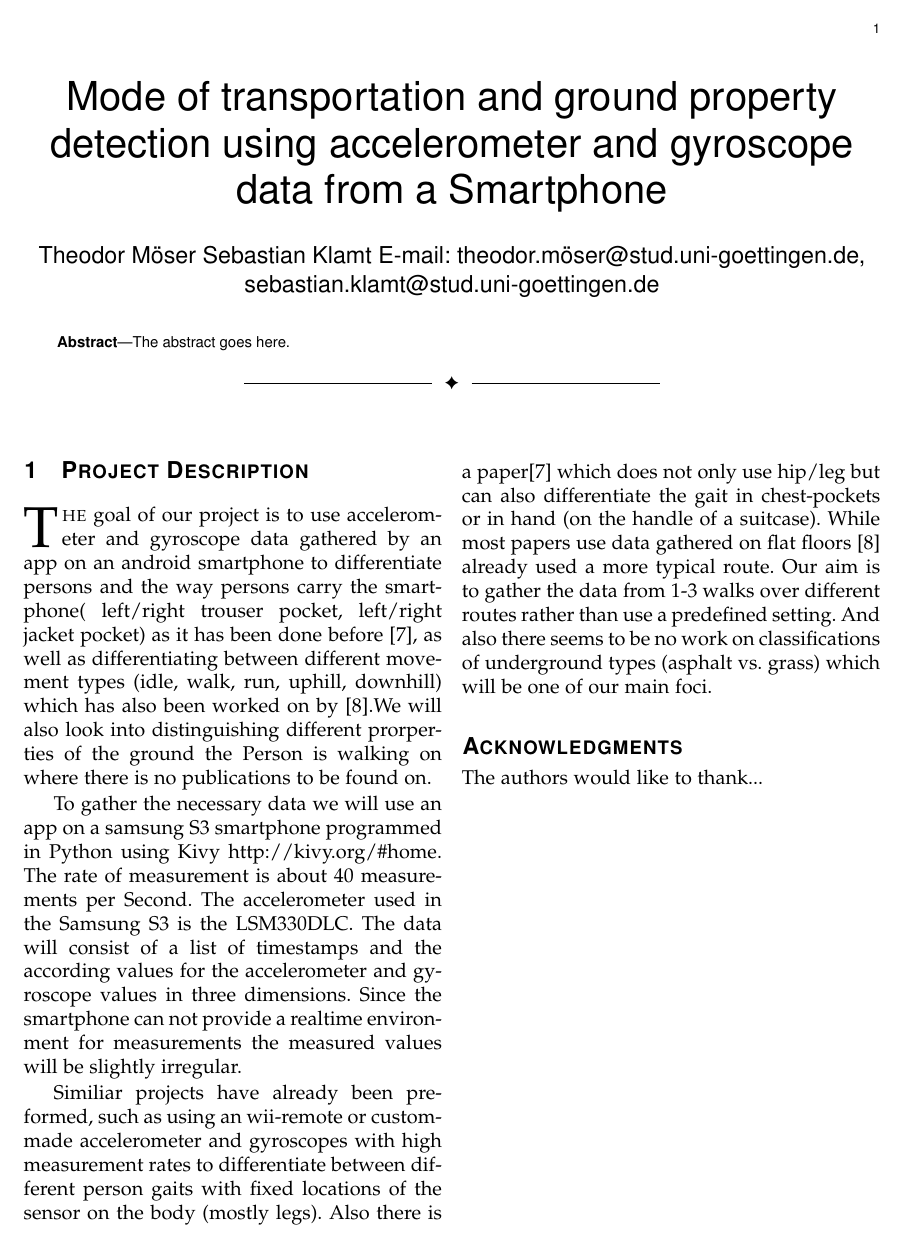
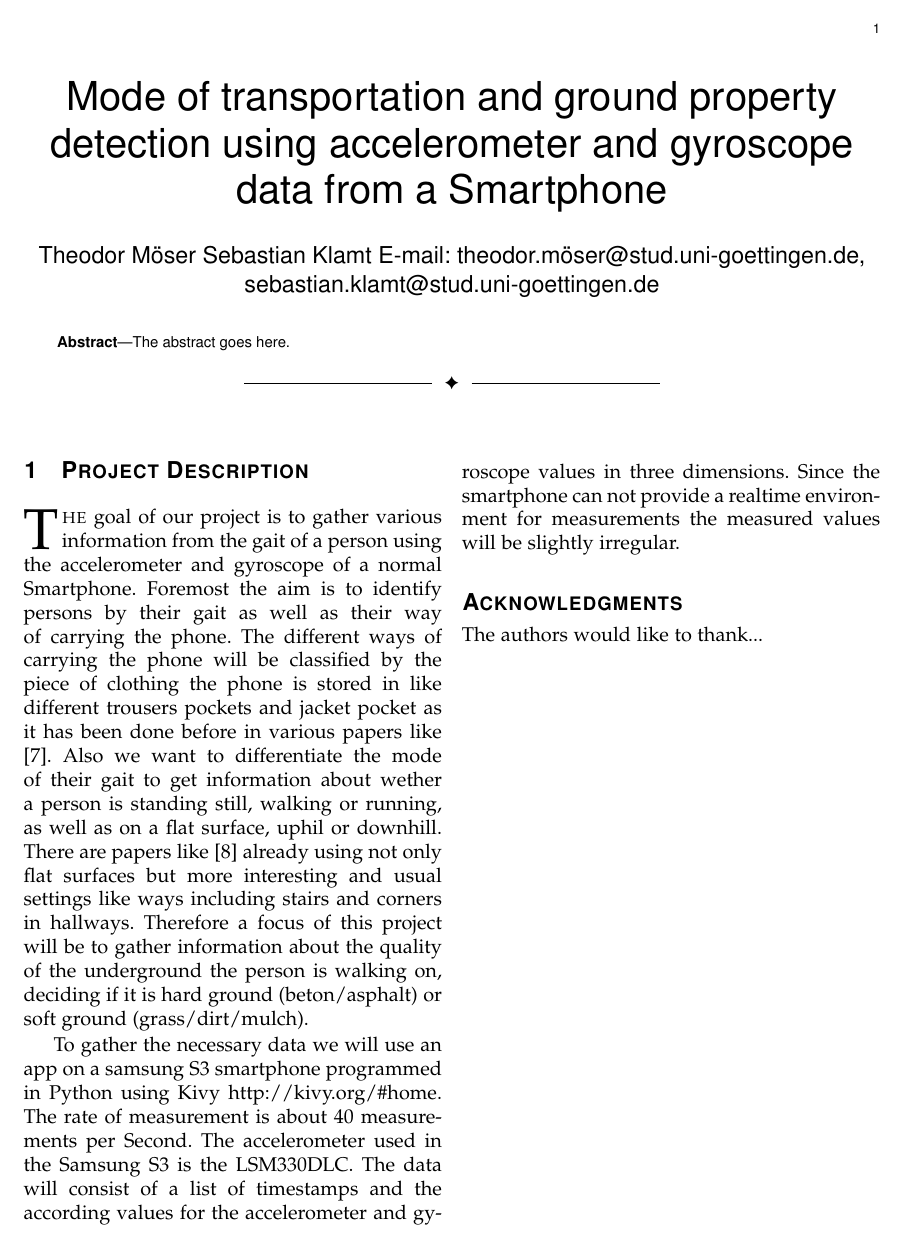
Before and after one commit to stephansigg/ML-SS2015-TransportationMode, a LaTeX paper (tex/main.tex): the whole page. Compiled offline with pdfLaTeX.

Commit message:
Changed the description

```diff
--- a/tex/main.tex
+++ b/tex/main.tex
@@ -854,16 +854,14 @@ The abstract goes here.
 %
 % Here we have the typical use of a "T" for an initial drop letter
 % and "HIS" in caps to complete the first word.
-\IEEEPARstart{T}{he} goal of our project is to use accelerometer and gyroscope data gathered by an app on an android smartphone to differentiate persons and the way persons carry the smartphone( left/right trouser pocket, left/right jacket pocket) as it has been done before [7],
-as well as differentiating between different movement types (idle, walk, run, uphill, downhill) which has also been worked on by [8].We will also look into distinguishing different prorperties of the ground the Person is walking on where there is no publications to be found on.
+\IEEEPARstart{T}{he} goal of our project is to gather various information from the gait of a person using the accelerometer and gyroscope of a normal Smartphone. Foremost the aim is to identify persons by their gait as well as their way of carrying the phone. The different ways of carrying the phone will be classified by the piece of clothing the phone is stored in like different trousers pockets and jacket pocket as it has been done before in various papers like [7]. Also we want to differentiate the mode of their gait to get information about wether a person is standing still, walking or running, as well as on a flat surface, uphil or downhill. There are papers like [8] already using not only flat surfaces but more interesting and usual settings like ways including stairs and corners in hallways. Therefore a focus of this project will be to gather information about the quality of the underground the person is walking on, deciding if it is hard ground (beton/asphalt) or soft ground (grass/dirt/mulch).
 
 To gather the necessary data we will use an app on a samsung S3 smartphone programmed in Python using Kivy http://kivy.org/\#home. The rate of measurement is about 40 measurements per Second.
 The accelerometer used in the Samsung S3 is the LSM330DLC.
 The data will consist of a list of timestamps and the according values for the accelerometer and gyroscope values in three dimensions.
 Since the smartphone can not provide a realtime environment for measurements the measured values will be slightly irregular.
 
-Similiar projects have already been preformed, such as using an wii-remote or custom-made accelerometer and gyroscopes with high measurement rates to differentiate between different person gaits with fixed locations of the sensor on the body (mostly legs). Also there is a paper[7] which does not only use hip/leg but can also differentiate the gait in chest-pockets or in hand (on the handle of a suitcase). While most papers use data gathered on flat floors [8] already used a more typical route.
-Our aim is to gather the data from 1-3 walks over different routes rather than use a predefined setting. And also there seems to be no work on classifications of underground types (asphalt vs. grass) which will be one of our main foci.
+
 
 
 % You must have at least 2 lines in the paragraph with the drop letter
```
Also changed, not shown: tex/main.pdf.
